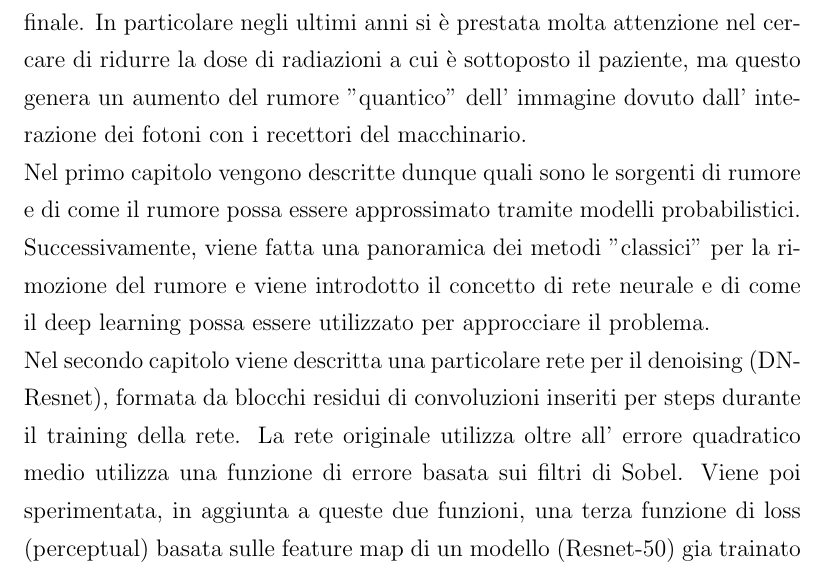
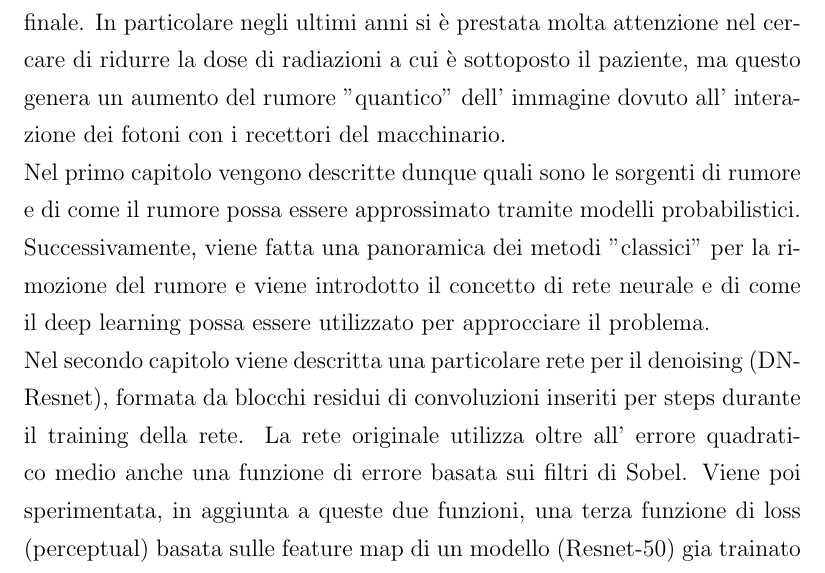
Before and after one commit to notchla/tesi, a LaTeX document (latek/tesi.tex): part of page 2 of 40, cut so that both start at the same text. Compiled offline with pdfLaTeX.

Commit message:
correzione ortografia

```diff
--- a/latek/tesi.tex
+++ b/latek/tesi.tex
@@ -127,9 +127,9 @@ INTRODUZIONE}}
                                         %   nell'indice
 \addcontentsline{toc}{chapter}{Introduzione}
 Durante la generazione di immagini a raggi X o di immagini tomografiche ci sono molti fattori che contribuiscono alla degradazione dell' immagine finale.
-In particolare negli ultimi anni si \`{e} prestata molta attenzione nel cercare di ridurre la dose di radiazioni a cui \`{e} sottoposto il paziente, ma questo genera un aumento del rumore "quantico" dell' immagine dovuto dall' interazione dei fotoni con i recettori del macchinario.\\
+In particolare negli ultimi anni si \`{e} prestata molta attenzione nel cercare di ridurre la dose di radiazioni a cui \`{e} sottoposto il paziente, ma questo genera un aumento del rumore "quantico" dell' immagine dovuto all' interazione dei fotoni con i recettori del macchinario.\\
 Nel primo capitolo vengono descritte dunque quali sono le sorgenti di rumore e di come il rumore possa essere approssimato tramite modelli probabilistici.\\
-Successivamente, viene fatta una panoramica dei metodi "classici" per la rimozione del rumore e viene introdotto il concetto di rete neurale e di come il deep learning possa essere utilizzato per approcciare il problema.\\ Nel secondo capitolo viene descritta una particolare rete per il denoising (DN-Resnet), formata da blocchi residui di convoluzioni inseriti per steps durante il training della rete. La rete originale utilizza oltre all' errore quadratico medio utilizza una funzione di errore basata sui filtri di Sobel. Viene poi sperimentata, in aggiunta a queste due funzioni, una terza funzione di loss (perceptual) basata sulle feature map di un modello (Resnet-50) gia trainato su un dataset di immagini molto grandi, per cercare di migliorare la sfocatura indotta da MSE.\\
+Successivamente, viene fatta una panoramica dei metodi "classici" per la rimozione del rumore e viene introdotto il concetto di rete neurale e di come il deep learning possa essere utilizzato per approcciare il problema.\\ Nel secondo capitolo viene descritta una particolare rete per il denoising (DN-Resnet), formata da blocchi residui di convoluzioni inseriti per steps durante il training della rete. La rete originale utilizza oltre all' errore quadratico medio anche una funzione di errore basata sui filtri di Sobel. Viene poi sperimentata, in aggiunta a queste due funzioni, una terza funzione di loss (perceptual) basata sulle feature map di un modello (Resnet-50) gia trainato su un dataset di immagini molto grandi, per cercare di migliorare la sfocatura indotta da MSE.\\
 Nel terzo capitolo vengono riportati i risultati del denoising e della perceptual loss, utilizzando come criterio di confronto SSIM e PSNR. Dai risultati numerici ottenuti si osserva che per valori alti di rumore la perceptual loss aiuti a migliorare la ricostruzione dell' immagine.
 %%%%%%%%%%%%%%%%%%%%%%%%%%%%%%%%%%%%%%%%%non numera l'ultima pagina sinistra
 \clearpage{\pagestyle{empty}\cleardoublepage}
```
Also changed, not shown: latek/liso_lorenzo_tesi.pdf (added), latek/tesi.pdf (deleted), 3 other files.
